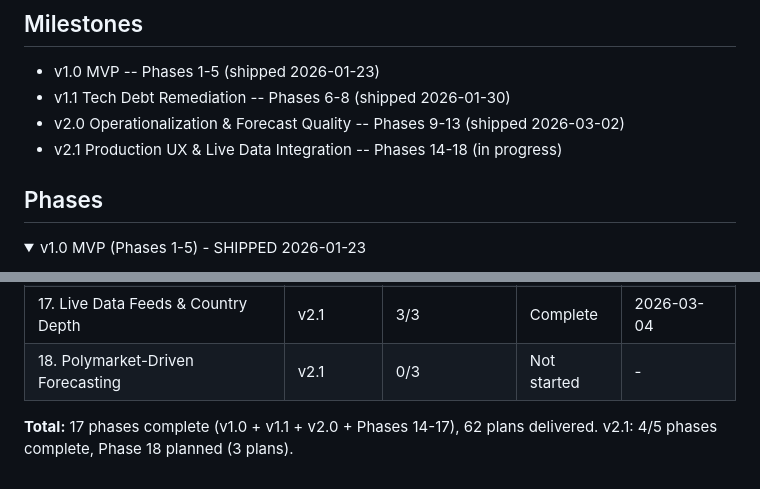
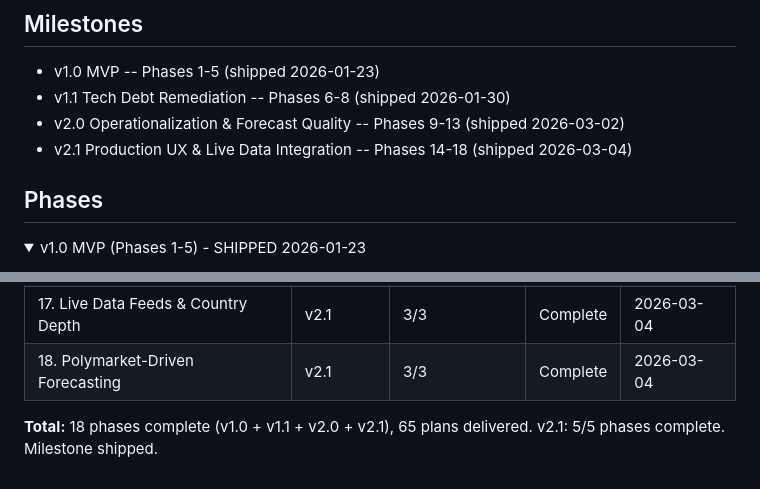
Before and after one commit to smit-shah-GG/geopol, a Markdown page: .planning/ROADMAP.md, 2 parts joined by grey strips. GitHub-like rendering; folded sections open.

Commit message:
docs(18): complete Polymarket-Driven Forecasting phase -- v2.1 milestone shipped
Co-Authored-By: Claude Opus 4.6 <noreply@anthropic.com>

```diff
--- a/.planning/ROADMAP.md
+++ b/.planning/ROADMAP.md
@@ -5,7 +5,7 @@
 - v1.0 MVP -- Phases 1-5 (shipped 2026-01-23)
 - v1.1 Tech Debt Remediation -- Phases 6-8 (shipped 2026-01-30)
 - v2.0 Operationalization & Forecast Quality -- Phases 9-13 (shipped 2026-03-02)
-- v2.1 Production UX & Live Data Integration -- Phases 14-18 (in progress)
+- v2.1 Production UX & Live Data Integration -- Phases 14-18 (shipped 2026-03-04)
 
 ## Phases
 
@@ -374,6 +374,6 @@ Sequential: Phase 14 -> Phase 15 -> Phase 16. Then Phase 17 and Phase 18 can run
 | 15. URL Routing & Dashboard | v2.1 | 3/3 | Complete | 2026-03-03 |
 | 16. Globe & Forecasts Screens | v2.1 | 3/3 | Complete | 2026-03-03 |
 | 17. Live Data Feeds & Country Depth | v2.1 | 3/3 | Complete | 2026-03-04 |
-| 18. Polymarket-Driven Forecasting | v2.1 | 0/3 | Not started | - |
+| 18. Polymarket-Driven Forecasting | v2.1 | 3/3 | Complete | 2026-03-04 |
 
-**Total:** 17 phases complete (v1.0 + v1.1 + v2.0 + Phases 14-17), 62 plans delivered. v2.1: 4/5 phases complete, Phase 18 planned (3 plans).
+**Total:** 18 phases complete (v1.0 + v1.1 + v2.0 + v2.1), 65 plans delivered. v2.1: 5/5 phases complete. Milestone shipped.
```
Also changed, not shown: other parts of .planning/ROADMAP.md (+4 -4 lines).
